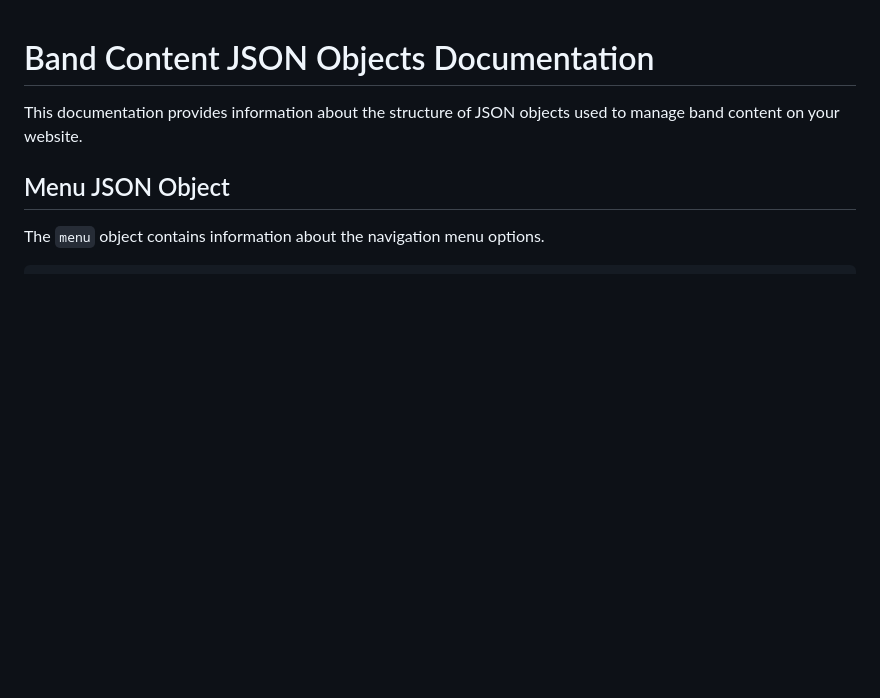
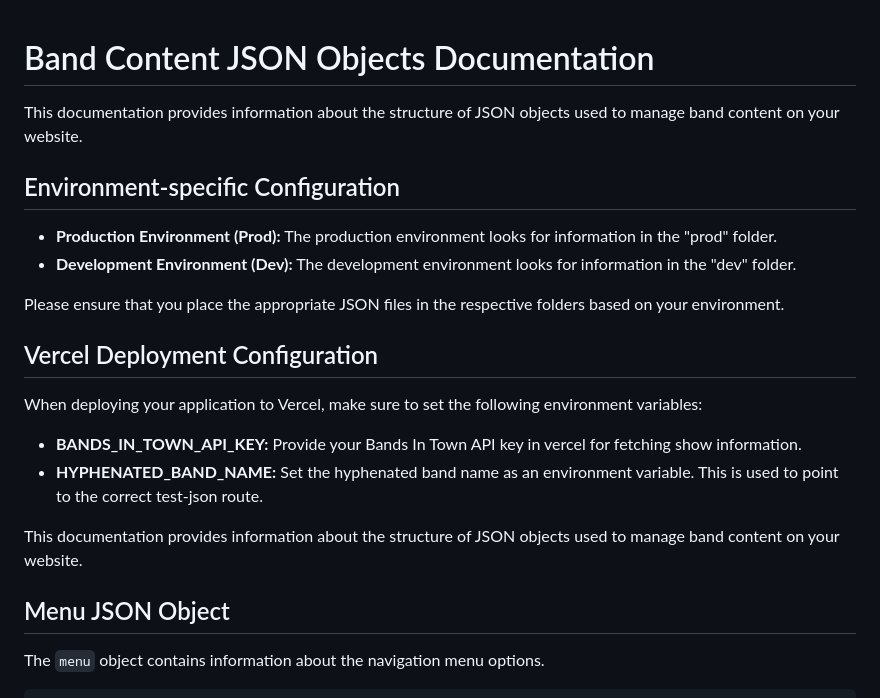
Before and after one commit to chris-m-taylor/test-json, a Markdown page: README.md, the part around the change. Rendered like a GitHub page; blank space fills up the shorter version.

```diff
--- a/README.md
+++ b/README.md
@@ -1,4 +1,20 @@
 # Band Content JSON Objects Documentation
+
+This documentation provides information about the structure of JSON objects used to manage band content on your website.
+
+## Environment-specific Configuration
+
+- **Production Environment (Prod):** The production environment looks for information in the "prod" folder.
+- **Development Environment (Dev):** The development environment looks for information in the "dev" folder.
+
+Please ensure that you place the appropriate JSON files in the respective folders based on your environment.
+
+## Vercel Deployment Configuration
+
+When deploying your application to Vercel, make sure to set the following environment variables:
+
+- **BANDS_IN_TOWN_API_KEY:** Provide your Bands In Town API key in vercel for fetching show information.
+- **HYPHENATED_BAND_NAME:** Set the hyphenated band name as an environment variable. This is used to point to the correct test-json route.
 
 This documentation provides information about the structure of JSON objects used to manage band content on your website.
 
```
